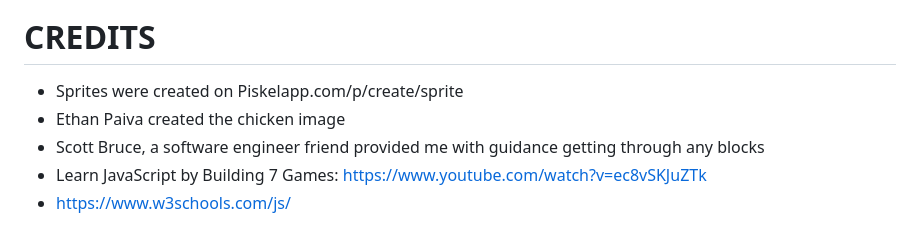
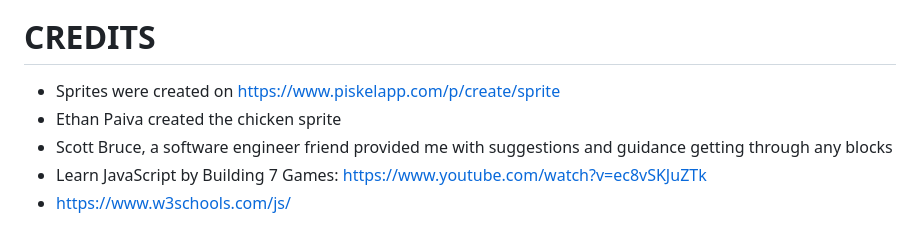
Before and after one commit to jesswandering/Chicken-Fun-Run-game, a Markdown page: README.md, the part around the change printed below. GitHub-like rendering.

```diff
--- a/README.md
+++ b/README.md
@@ -43,8 +77,8 @@ To play, use your keyboard arrows to move the chicken up and down, left and righ
 ![whiteboardsketch](./img/WhiteboardSketch.png)
 
 # CREDITS
-* Sprites were created on Piskelapp.com/p/create/sprite
-* Ethan Paiva created the chicken image
-* Scott Bruce, a software engineer friend provided me with guidance getting through any blocks
+* Sprites were created on https://www.piskelapp.com/p/create/sprite
+* Ethan Paiva created the chicken sprite
+* Scott Bruce, a software engineer friend provided me with suggestions and guidance getting through any blocks
 * Learn JavaScript by Building 7 Games: https://www.youtube.com/watch?v=ec8vSKJuZTk
 * https://www.w3schools.com/js/
```
Also changed, not shown: other parts of README.md (+34 -0 lines), img/youwin.png (added), 1 other file.
